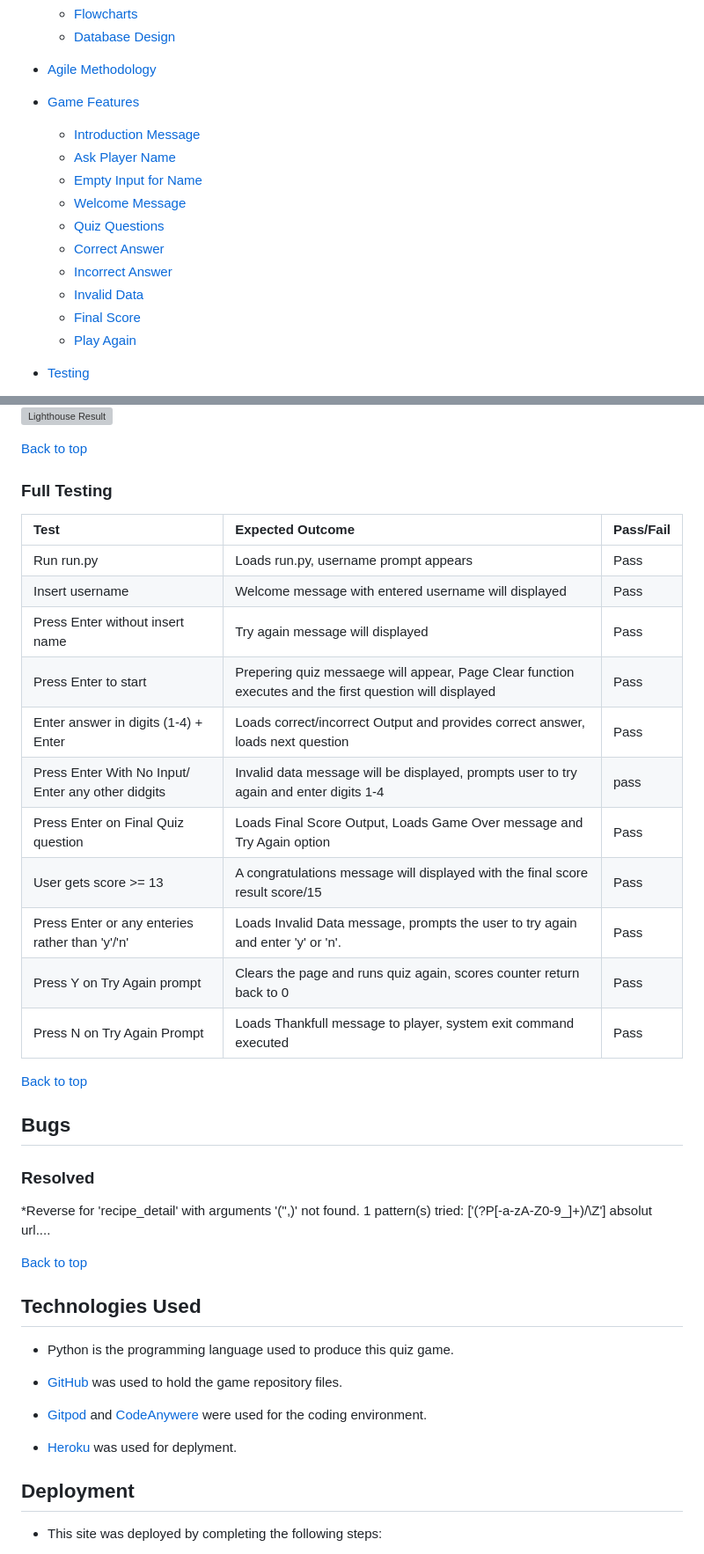
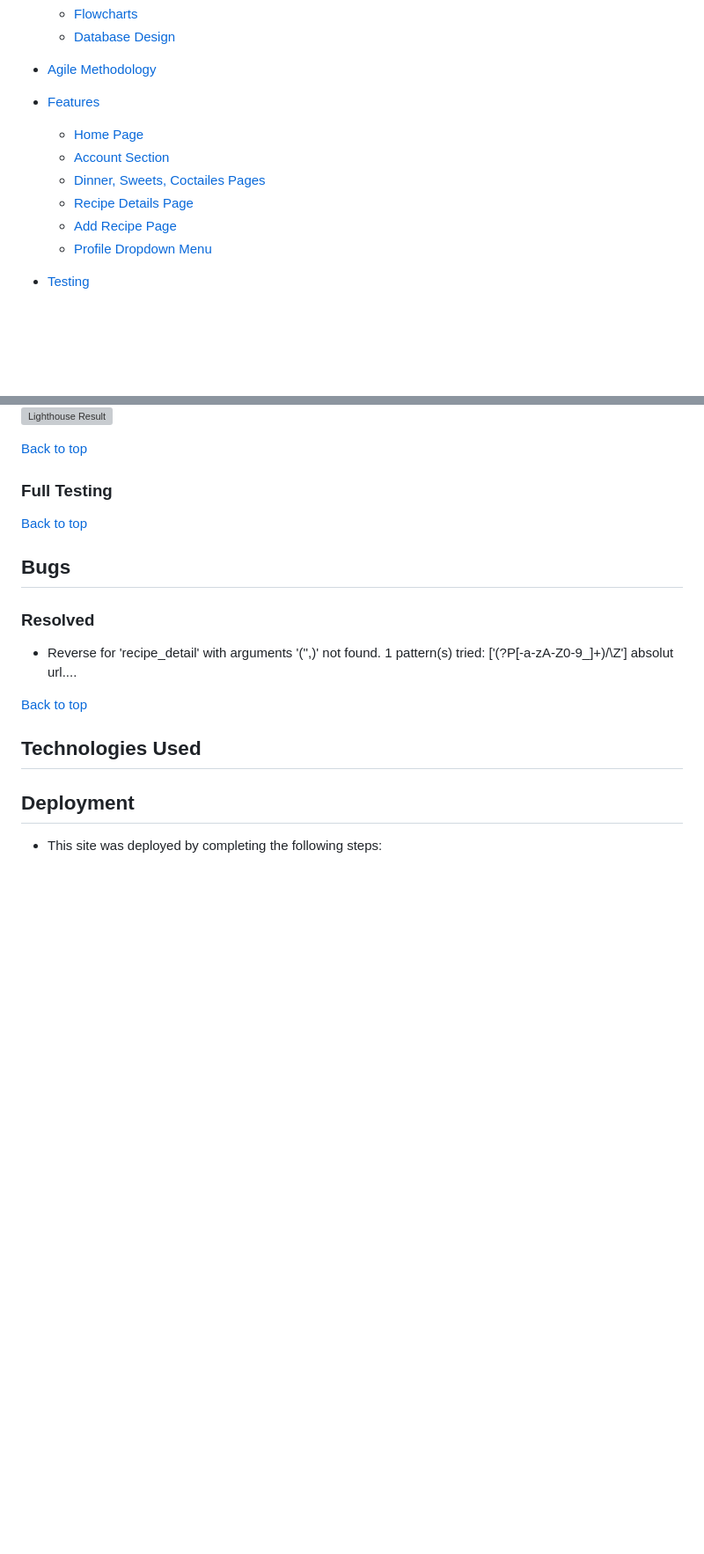
Before and after one commit to AlaYousef/portfolio-project4, a Markdown page: README.md, 2 parts joined by grey strips. Shown at 88% size. Drawn GitHub-style; blank space fills up the shorter version; grey boxes are pictures that could not be loaded.

Commit message:
test deployment

```diff
--- a/README.md
+++ b/README.md
@@ -16,17 +16,13 @@ Responsive image here
      * [Flowcharts](#flowcharts)
      * [Database Design](#database-design)
 * [Agile Methodology](#agile-methodology)
-* [Game Features](#Game-Features)
-    * [Introduction Message](#Introroduction-Message)
-    * [Ask Player Name](#Ask-Player-Name)
-    * [Empty Input for Name](#Empty-Input-for-Name)
-    * [Welcome Message](#Welcome-Message)
-    * [Quiz Questions](#Quiz-Questions)
-    * [Correct Answer](#Correct-Answer)
-    * [Incorrect Answer](#Incorrect-Answer)
-    * [Invalid Data](#Invalid-Data)
-    * [Final Score](#Final-Score)
-    * [Play Again](#Play-Again)
+* [Features](#features)
+    * [Home Page](#home-page)
+    * [Account Section](#account-section)
+    * [Dinner, Sweets, Coctailes Pages](#dinner-sweets-coctailes-pages)
+    * [Recipe Details Page](#recipe-details-page)
+    * [Add Recipe Page](#add-recipe-page)
+    * [Profile Dropdown Menu](#profile-dropdown-menu)
 * [Testing](#testing)
     * [PEP 8 Online](#PEP-8-Online)
     * [Lighthouse](#Lighthouse)
@@ -360,39 +357,17 @@ The [PEP8](http://pep8online.com/) Validator Service was used to validate the Py
 
 ### Full Testing
 
-| Test     | Expected  Outcome   | Pass/Fail    |
-| :----     |    :----   |  :---- |
-| Run run.py | Loads run.py, username prompt appears | Pass |
-| Insert username | Welcome message with entered username will displayed | Pass |
-| Press Enter without insert name | Try again message will displayed | Pass |
-| Press Enter to start | Prepering quiz messaege will appear, Page Clear function executes and the first question will displayed | Pass |
-| Enter answer in digits (1-4) + Enter | Loads correct/incorrect Output and provides correct answer, loads next question | Pass |
-| Press Enter With No Input/ Enter any other didgits | Invalid data message will be displayed, prompts user to try again and enter digits 1-4 | pass |
-| Press Enter on Final Quiz question | Loads Final Score Output, Loads Game Over message and Try Again option | Pass |
-| User gets score >= 13 | A congratulations message will displayed with the final score result score/15 | Pass |
-| Press Enter or any enteries rather than 'y'/'n' | Loads Invalid Data message, prompts the user to try again and enter 'y' or 'n'. | Pass |
-| Press Y on Try Again prompt |  Clears the page and runs quiz again, scores counter return back to 0 | Pass |
-| Press N on Try Again Prompt | Loads Thankfull message to player, system exit command executed | Pass |
-
 [Back to top](<#contents>)
 
 ## Bugs
 ### Resolved
 
-*Reverse for 'recipe_detail' with arguments '('',)' not found. 1 pattern(s) tried: ['(?P<slug>[-a-zA-Z0-9_]+)/\\Z']
+* Reverse for 'recipe_detail' with arguments '('',)' not found. 1 pattern(s) tried: ['(?P<slug>[-a-zA-Z0-9_]+)/\\Z']
 absolut url....
 
 [Back to top](<#contents>)
 
 ## Technologies Used
-
- * Python is the programming language used to produce this quiz game.
-
- * [GitHub](https://www.github.com) was used to hold the game repository files.
-
- * [Gitpod](https://www.gitpod.io) and [CodeAnywere](https://app.codeanywhere.com/) were used for the coding environment.
-
- * [Heroku](https://www.heroku.com) was used for deplyment.
 
 ## Deployment
 
```
Also changed, not shown: other parts of README.md (+3 -16 lines), TESTING.md (added, +27 -0 lines).
